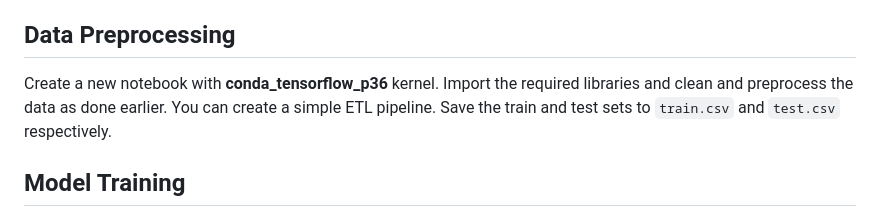
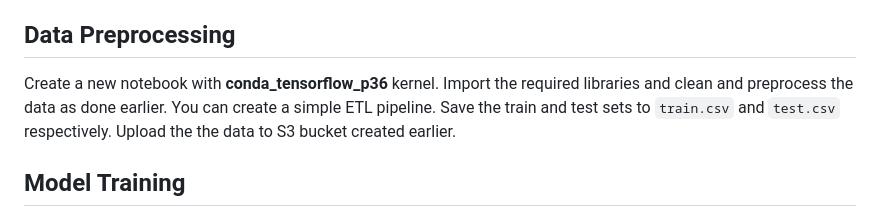
Before and after one commit to LucienCastle/loan-delinquency-prediction, a Markdown page: Sagemaker-deployment/README.md, the part around the change. Rendered like a GitHub page.

```diff
--- a/Sagemaker-deployment/README.md
+++ b/Sagemaker-deployment/README.md
@@ -40,8 +40,7 @@ price points. Here's how to create a Notebook Instance:</p>
 6. Click on "Create Notebook Instance" to create the instance.
 
 ## Data Preprocessing
-Create a new notebook with **conda_tensorflow_p36** kernel. Import the required libraries and clean and preprocess the data as done earlier. You can create a simple ETL pipeline.
-Save the train and test sets to `train.csv` and `test.csv` respectively.
+Create a new notebook with **conda_tensorflow_p36** kernel. Import the required libraries and clean and preprocess the data as done earlier. You can create a simple ETL pipeline. Save the train and test sets to `train.csv` and `test.csv` respectively. Upload the the data to S3 bucket created earlier.
 
 ## Model Training
 Use the `train.py` as the training script which is fed to the SageMaker's Tensorflow Estimator. Follow the code in `loan-delinquency-ann.ipynb` to train the model.
```
